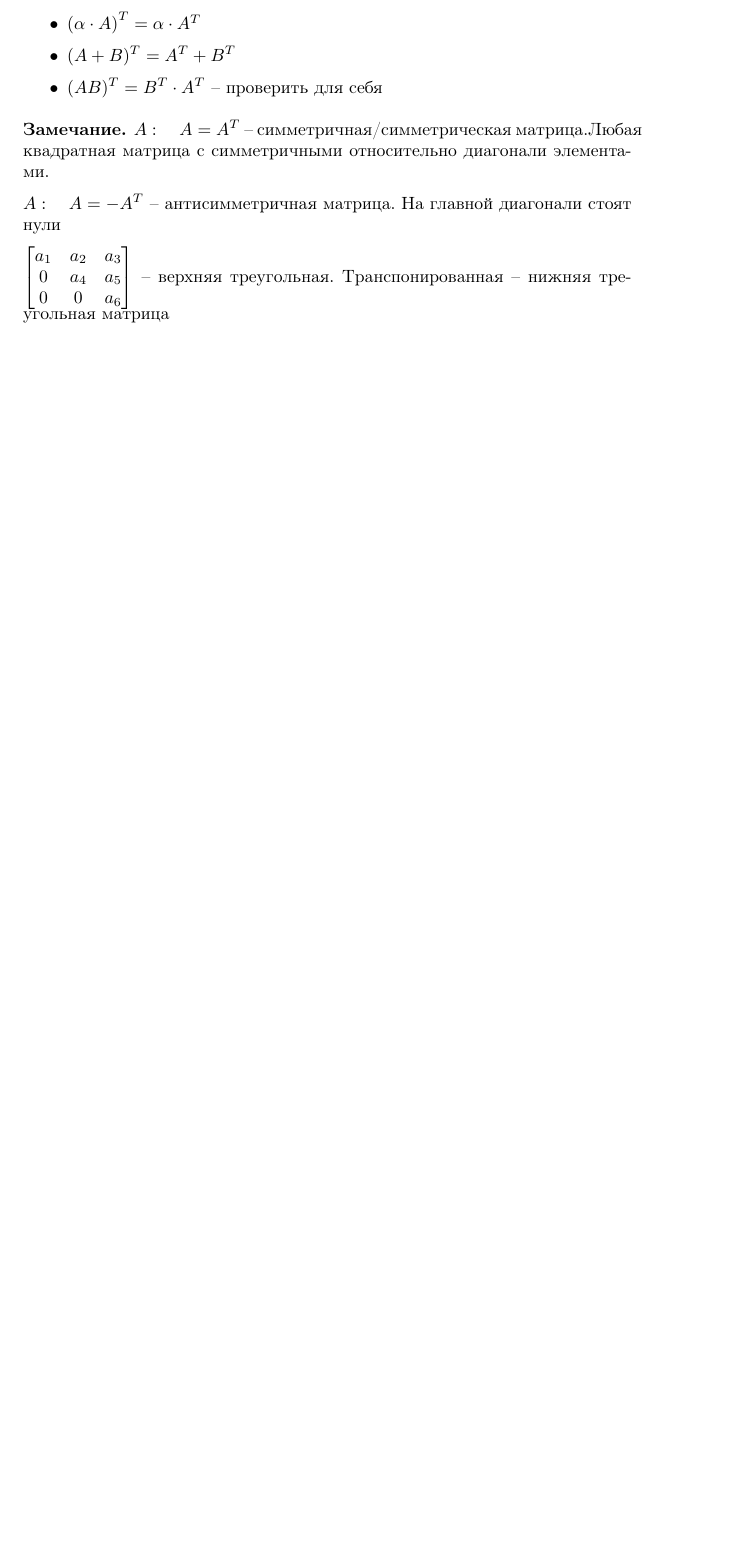
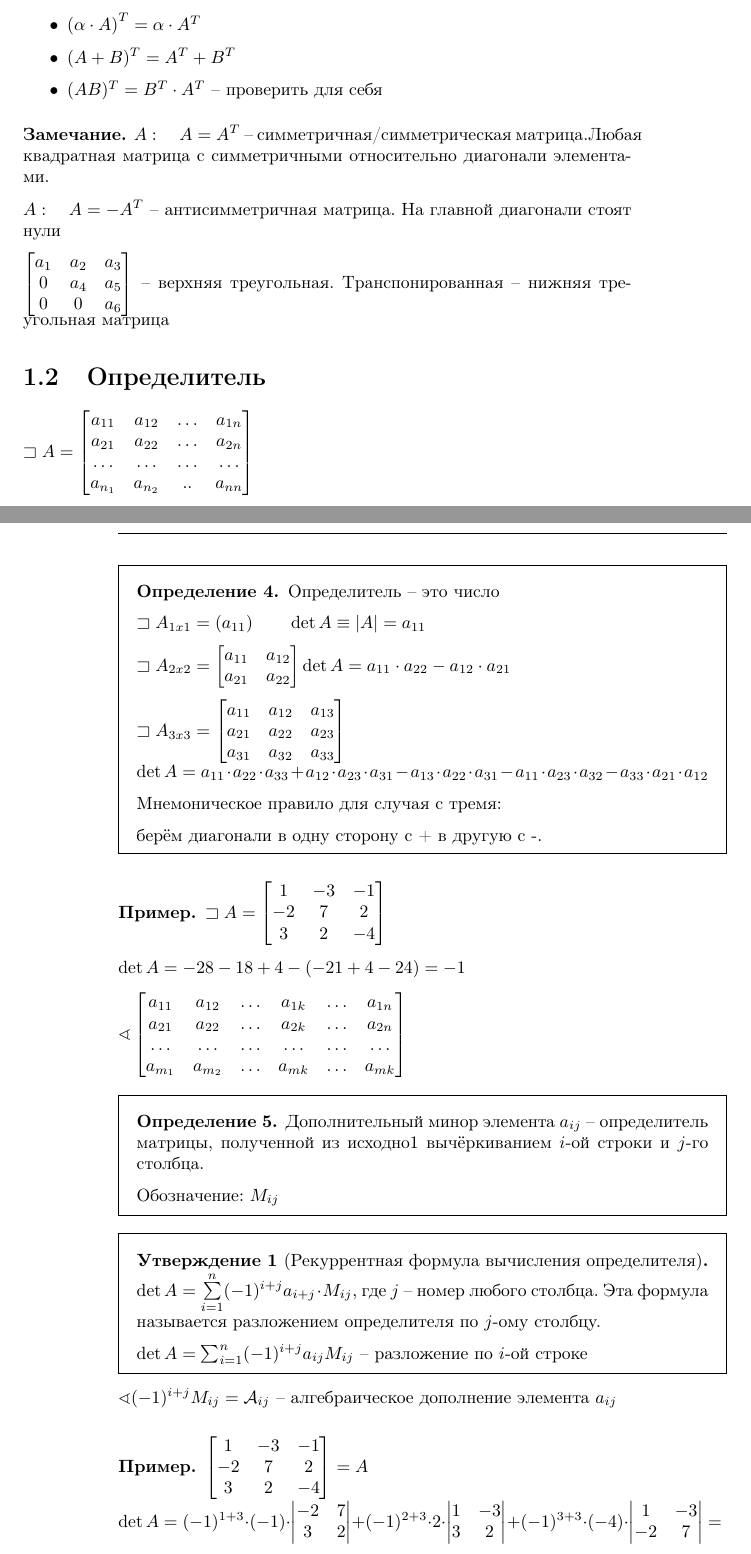
Before and after one commit to Cow-berry/Notes, a LaTeX book (TeX/Линальчек.tex): part of page 5 of 5 before the commit and two parts of pages 5 and 6 of 7 after it, the two joined at a grey line, cut so that both start at the same text, the shorter picture padded with empty space. Compiled offline with pdfLaTeX.

Commit message:
4.Линал (часть практики)

```diff
--- a/TeX/Линальчек.tex
+++ b/TeX/Линальчек.tex
@@ -301,3 +301,57 @@
 
         $\begin{bmatrix} a_1&a_2&a_3\\ 0&a_4&a_5\\0&0&a_6 \end{bmatrix} $ -- верхняя треугольная. Транспонированная -- нижняя треугольная матрица
     \end{note}
+
+
+    \section{Определитель}
+
+    $\sqsupset A = \begin{bmatrix} a_{11}&a_{12}&\ldots & a_{1n}\\ a_{21} & a_{22} & \ldots & a_{2n}\\ \ldots &\ldots &\ldots & \ldots\\ a_{n_1} & a_{n_2} & .. & a_{nn} \end{bmatrix}  $
+    \begin{definition}
+        Определитель -- это число
+
+        $\sqsupset A_{1x 1} = (a_{11})\qquad \det A \equiv \left| A \right| = a_{11}$
+
+        $\sqsupset A_{2x 2} = \begin{bmatrix} a_{11} & a_{12}\\ a_{21} & a_{22} \end{bmatrix} \det A = a_{11}\cdot a_{22}-a_{12}\cdot a_{21} $
+
+        $\sqsupset A_{3x 3} = \begin{bmatrix} a_{11} & a_{12} & a_{13} \\ a_{21} & a_{22} & a_{23}\\ a_{31} & a_{32} & a_{33} \end{bmatrix}  \quad \\ \det A = a_{11}\cdot a_{22}\cdot a_{33}+a_{12}\cdot a_{23}\cdot a_{31} - a_{13}\cdot a_{22}\cdot a_{31}-a_{11}\cdot a_{23}\cdot a_{32} - a_{33}\cdot a_{21}\cdot a_{12}$
+
+        Мнемоническое правило для случая с тремя:
+
+        берём диагонали в одну сторону с + в другую с -.
+    \end{definition}
+    \begin{example}
+        $\sqsupset A = \begin{bmatrix} 1 & -3 & -1\\ -2 & 7 & 2 \\ 3 & 2 & -4 \end{bmatrix} $
+
+        $\det A = -28-18+4 - \left( -21 +4 -24 \right) = -1 $
+    \end{example}
+
+    $\sphericalangle \begin{bmatrix} a_{11} & a_{12} & \ldots & a_{1k} & \ldots & a_{1n}\\ a_{21} & a_{22} & \ldots & a_{2k} & \ldots & a_{2n}\\ \ldots & \ldots & \ldots & \ldots & \ldots & \ldots \\ a_{m_1} & a_{m_2} & \ldots & a_{mk} & \ldots & a_{m k} \end{bmatrix} $
+
+    \begin{definition}
+        Дополнительный минор элемента $a_{ij}$ -- определитель матрицы, полученной из исходно1 вычёркиванием $i$-ой строки и $j$-го столбца.
+
+        Обозначение: $M_{ij}$
+    \end{definition}
+
+    \begin{statement}
+        [Рекуррентная формула вычисления определителя]
+
+        $\det A = \sum\limits_{i=1}^{n} (-1)^{i+j}a_{i+j} \cdot M_{ij}$, где $j$ -- номер любого столбца. Эта формула называется разложением определителя по $j$-ому столбцу.
+
+        $\det A = \sum_{i=1}^{n} (-1)^{i+j}a_{ij}M_{ij}$ -- разложение по $i$-ой строке
+    \end{statement}
+
+    $\sphericalangle (-1)^{i+j}M_{ij} = \mathcal{A}_{ij}$ -- алгебраическое дополнение элемента $a_{ij}$
+
+    \begin{example}
+        $\begin{bmatrix} 1 & -3 & -1\\ -2 & 7 & 2 \\ 3 & 2 & -4 \end{bmatrix} = A\quad \\ \det A = (-1)^{1+3}\cdot (-1)\cdot
+        \begin{vmatrix}
+            -2 & 7\\ 3 & 2
+        \end{vmatrix} + (-1)^{2+3}\cdot 2\cdot
+        \begin{vmatrix}
+            1 & -3 \\ 3 & 2\\
+        \end{vmatrix} + (-1)^{3+3}\cdot (-4)\cdot
+        \begin{vmatrix}
+            1 & -3\\ -2 & 7\\
+        \end{vmatrix} =\\ = 25 - 22  - 4 = -1$
+    \end{example}
```
Also changed, not shown: Линальчек.pdf, TeX/Линальчек.tex (15 more changed lines).
